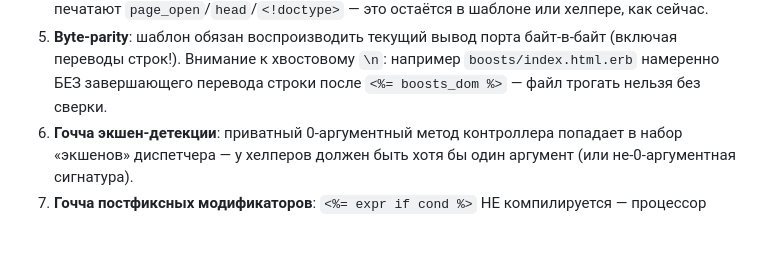
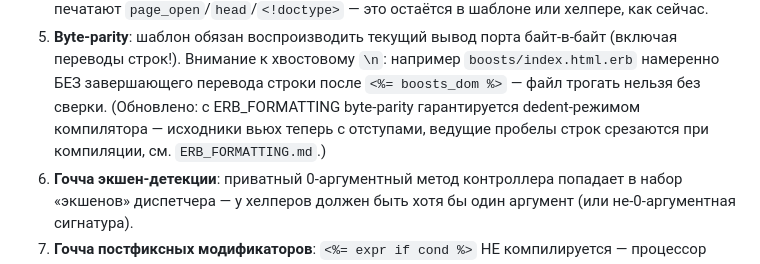
Before and after one commit to OrelSokolov/once-campfire-crails, a Markdown page: plans/completed/ERB_REFACTORING.md, the part around the change. GitHub-like rendering; blank space fills up the shorter version.

```diff
--- a/plans/completed/ERB_REFACTORING.md
+++ b/plans/completed/ERB_REFACTORING.md
@@ -36,6 +36,9 @@ inline `render(html: String.build ...)` в контроллерах больше
    байт-в-байт (включая переводы строк!). Внимание к хвостовому `\n`:
    например `boosts/index.html.erb` намеренно БЕЗ завершающего перевода
    строки после `<%= boosts_dom %>` — файл трогать нельзя без сверки.
+   (Обновлено: с ERB_FORMATTING byte-parity гарантируется dedent-режимом
+   компилятора — исходники вьюх теперь с отступами, ведущие пробелы
+   строк срезаются при компиляции, см. `ERB_FORMATTING.md`.)
 6. **Гочча экшен-детекции**: приватный 0-аргументный метод контроллера
    попадает в набор «экшенов» диспетчера — у хелперов должен быть хотя бы
    один аргумент (или не-0-аргументная сигнатура).
```
Also changed, not shown: plans/completed/ERB_FORMATTING.md (added, +218 -0 lines).
